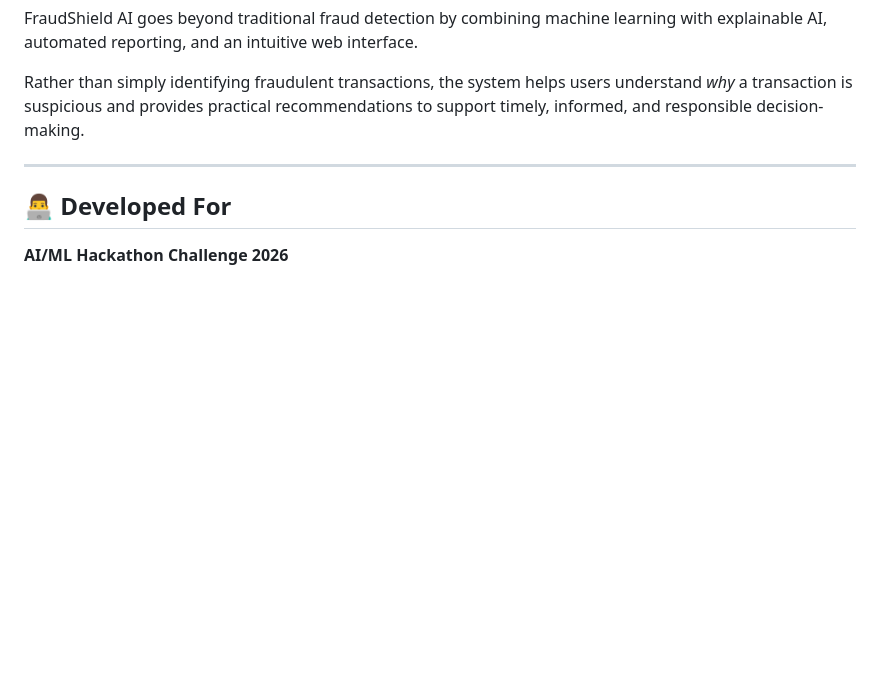
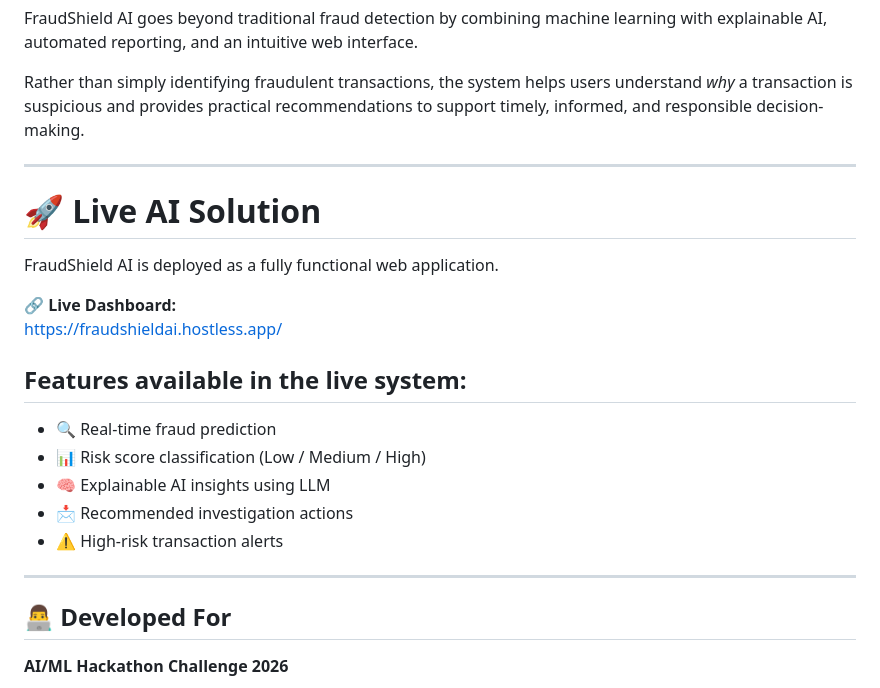
Before and after one commit to kimicds/Smart-Fraud-Detection-System, a Markdown page: README.md, the part around the change. GitHub-like rendering; blank space fills up the shorter version.

```diff
--- a/README.md
+++ b/README.md
@@ -294,6 +294,22 @@ Rather than simply identifying fraudulent transactions, the system helps users u
 
 ---
 
+# 🚀 Live AI Solution
+
+FraudShield AI is deployed as a fully functional web application.
+
+🔗 **Live Dashboard:**
+https://fraudshieldai.hostless.app/
+
+## Features available in the live system:
+- 🔍 Real-time fraud prediction
+- 📊 Risk score classification (Low / Medium / High)
+- 🧠 Explainable AI insights using LLM
+- 📩 Recommended investigation actions
+- ⚠️ High-risk transaction alerts
+
+---
+
 ## 👨‍💻 Developed For
 
 **AI/ML Hackathon Challenge 2026**
```
